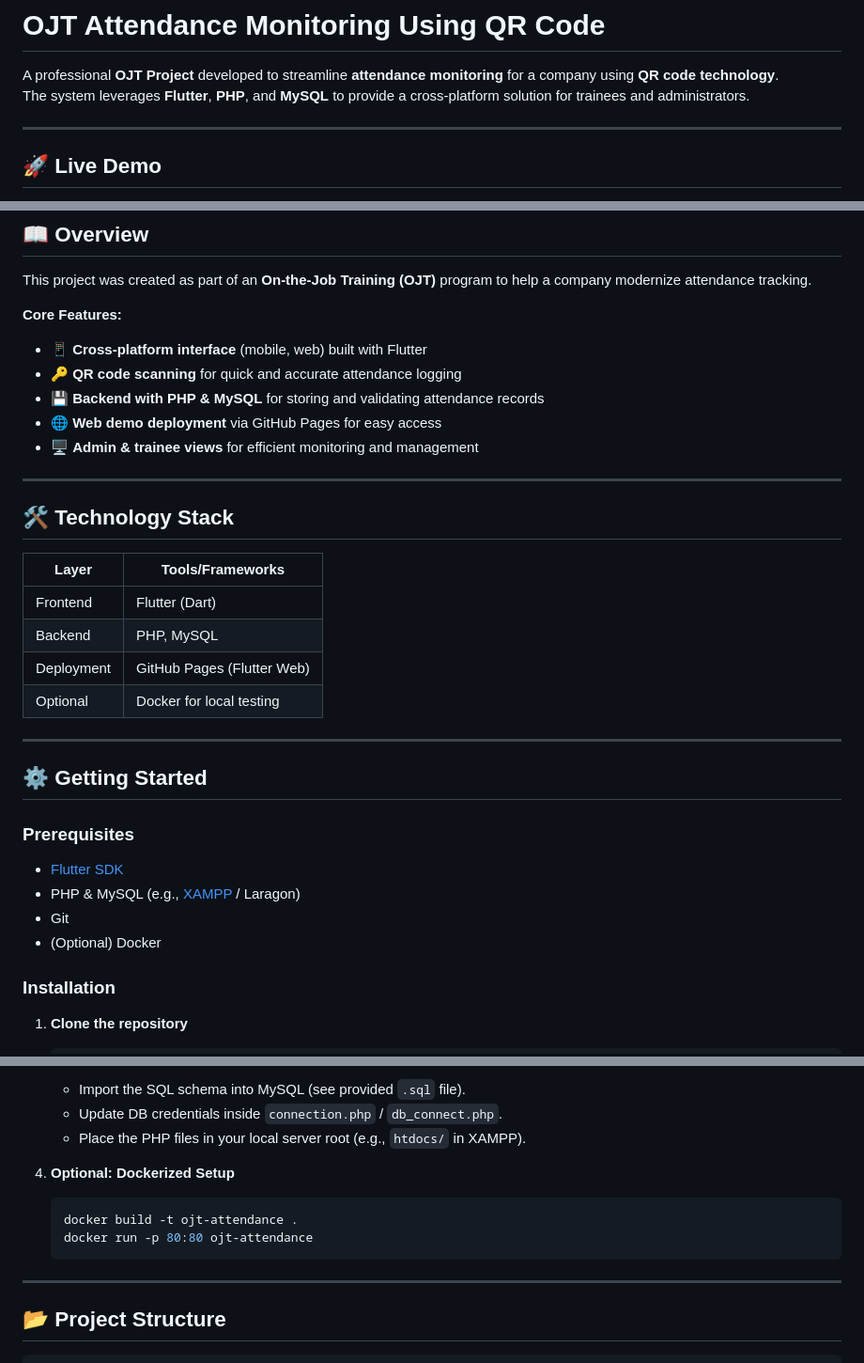
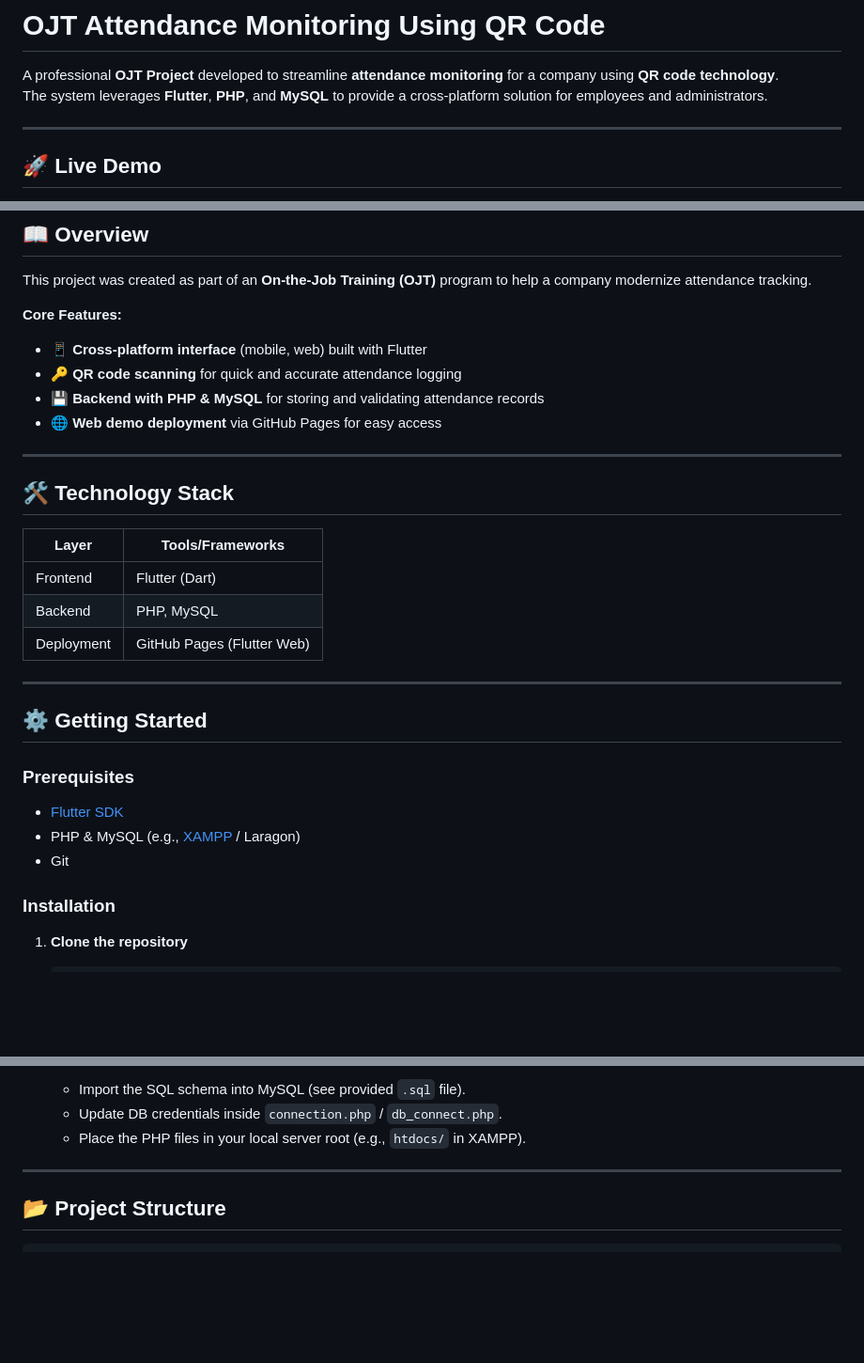
Before and after one commit to BrianAnt0n/OJT-Attendance-Monitoring-Using-QR-Code-Project, a Markdown page: README.md, 3 parts joined by grey strips. Shown at 94% size. Rendered like a GitHub page; blank space fills up the shorter version.

````diff
--- a/README.md
+++ b/README.md
@@ -1,7 +1,7 @@
 # OJT Attendance Monitoring Using QR Code
 
 A professional **OJT Project** developed to streamline **attendance monitoring** for a company using **QR code technology**.
-The system leverages **Flutter**, **PHP**, and **MySQL** to provide a cross-platform solution for trainees and administrators.
+The system leverages **Flutter**, **PHP**, and **MySQL** to provide a cross-platform solution for employees and administrators.
 
 ---
 
@@ -21,7 +21,6 @@ This project was created as part of an **On-the-Job Training (OJT)** program to
 - 🔑 **QR code scanning** for quick and accurate attendance logging
 - 💾 **Backend with PHP & MySQL** for storing and validating attendance records
 - 🌐 **Web demo deployment** via GitHub Pages for easy access
-- 🖥️ **Admin & trainee views** for efficient monitoring and management
 
 ---
 
@@ -32,7 +31,6 @@ This project was created as part of an **On-the-Job Training (OJT)** program to
 | Frontend     | Flutter (Dart)           |
 | Backend      | PHP, MySQL               |
 | Deployment   | GitHub Pages (Flutter Web)|
-| Optional     | Docker for local testing |
 
 ---
 
@@ -42,7 +40,6 @@ This project was created as part of an **On-the-Job Training (OJT)** program to
 - [Flutter SDK](https://flutter.dev/docs/get-started/install)
 - PHP & MySQL (e.g., [XAMPP](https://www.apachefriends.org/) / Laragon)
 - Git
-- (Optional) Docker
 
 ### Installation
 
@@ -70,13 +67,6 @@ This project was created as part of an **On-the-Job Training (OJT)** program to
    * Import the SQL schema into MySQL (see provided `.sql` file).
    * Update DB credentials inside `connection.php` / `db_connect.php`.
    * Place the PHP files in your local server root (e.g., `htdocs/` in XAMPP).
-
-4. **Optional: Dockerized Setup**
-
-   ```bash
-   docker build -t ojt-attendance .
-   docker run -p 80:80 ojt-attendance
-   ```
 
 ---
 
````
Also changed, not shown: other parts of README.md (+0 -2 lines).
